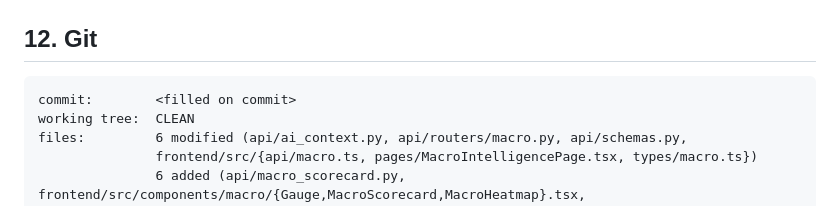
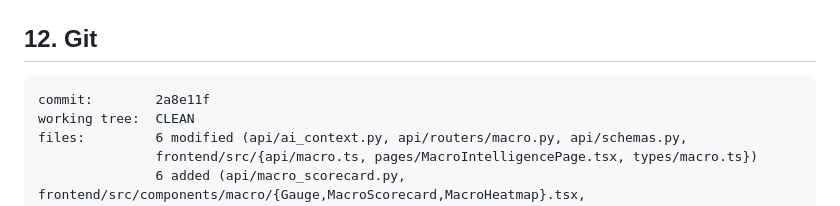
Before and after one commit to ThyrexGG/Trade_Logger, a Markdown page: docs/PHASE_64_MACRO_REPORT.md, the part around the change. Rendered like a GitHub page.

Commit message:
docs: fill commit hash in Phase 64 report
Co-Authored-By: Claude Sonnet 5 <noreply@anthropic.com>

````diff
--- a/docs/PHASE_64_MACRO_REPORT.md
+++ b/docs/PHASE_64_MACRO_REPORT.md
@@ -251,7 +251,7 @@ palette + keyboard shortcuts working.
 ## 12. Git
 
 ```
-commit:        <filled on commit>
+commit:        2a8e11f
 working tree:  CLEAN
 files:         6 modified (api/ai_context.py, api/routers/macro.py, api/schemas.py,
                frontend/src/{api/macro.ts, pages/MacroIntelligencePage.tsx, types/macro.ts})
````
